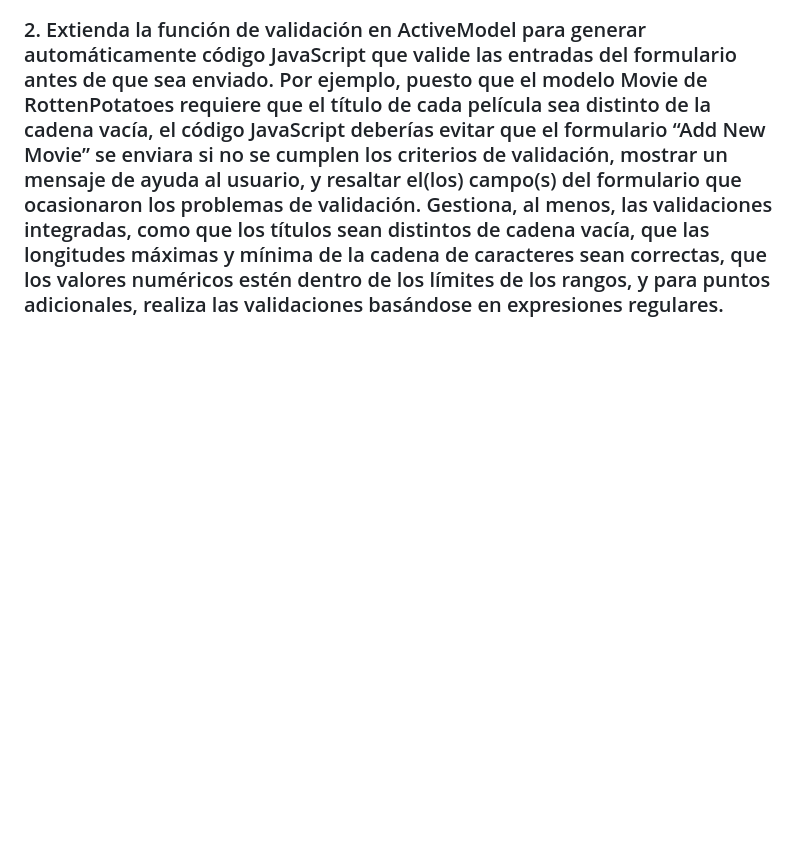
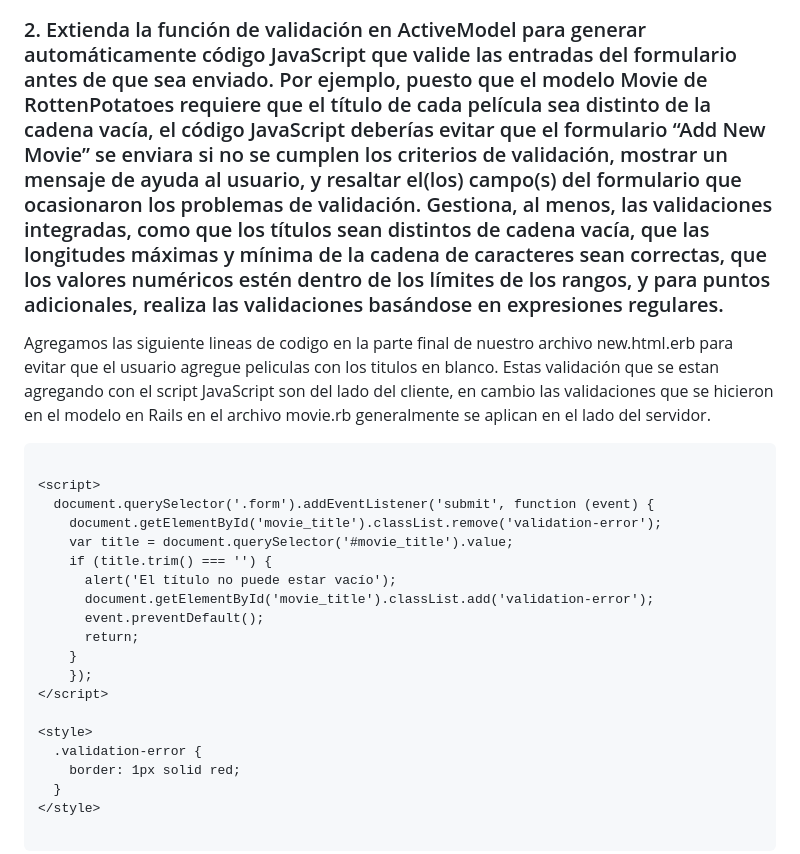
Before and after one commit to miguelvega/PracticaCalificada4, a Markdown page: Respuestas_Proceso.md, the part around one of its changes. Rendered like a GitHub page; blank space fills up the shorter version.

Commit message:
Pregunta 4.2

````diff
--- a/Respuestas_Proceso.md
+++ b/Respuestas_Proceso.md
@@ -374,3 +374,30 @@ Ejecutamos y vemos losm resultados:
 
 ### 2. Extienda la función de validación en ActiveModel  para generar automáticamente código JavaScript que valide las entradas del formulario antes de que sea enviado. Por ejemplo, puesto que el modelo Movie de RottenPotatoes requiere que el título de cada película sea distinto de la cadena vacía, el código JavaScript deberías evitar que el formulario “Add New Movie” se enviara si no se cumplen los criterios de validación, mostrar un mensaje de ayuda al usuario, y resaltar el(los) campo(s) del formulario que ocasionaron los problemas de validación. Gestiona, al menos, las validaciones integradas, como que los títulos sean distintos de cadena vacía, que las longitudes máximas y mínima de la cadena de caracteres sean correctas, que los valores numéricos estén dentro de los límites de los rangos, y para puntos adicionales, realiza las validaciones basándose en expresiones regulares.
 
+Agregamos las siguiente lineas de codigo en la parte final de nuestro archivo new.html.erb para evitar que el usuario agregue peliculas con los titulos en blanco. Estas validación que se estan agregando con el script JavaScript son del lado del cliente, en cambio las validaciones que se hicieron en el modelo en Rails en el archivo movie.rb generalmente se aplican en el lado del servidor.
+
+
+```
+
+<script>
+  document.querySelector('.form').addEventListener('submit', function (event) {
+    document.getElementById('movie_title').classList.remove('validation-error');
+    var title = document.querySelector('#movie_title').value;
+    if (title.trim() === '') {
+      alert('El título no puede estar vacío');
+      document.getElementById('movie_title').classList.add('validation-error');
+      event.preventDefault();
+      return;
+    }
+    });
+</script>
+
+<style>
+  .validation-error {
+    border: 1px solid red;
+  }
+</style>
+
+```
+
+
````
Also changed, not shown: other parts of Respuestas_Proceso.md (+4 -0 lines).
